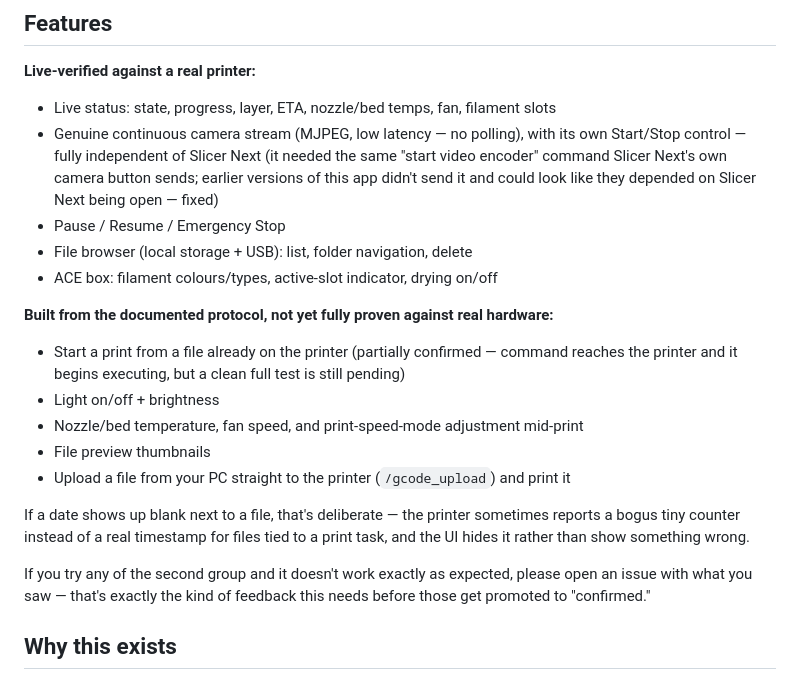
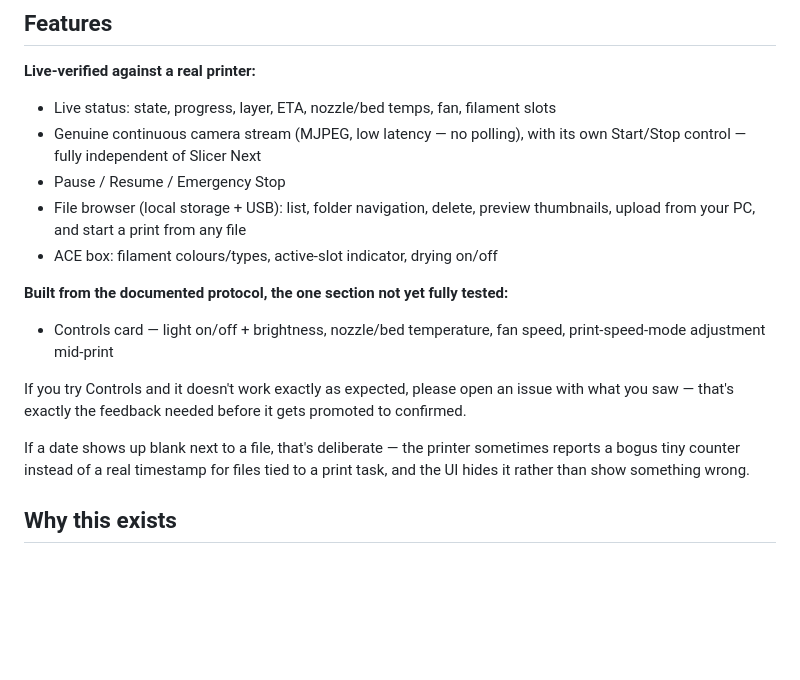
Before and after one commit to A-to-PC/kobra-lan-monitor, a Markdown page: README.md, the part around the change. Drawn GitHub-style; blank space fills up the shorter version.

Commit message:
Update README: Files section fully confirmed, only Controls remains
Print-start, file preview, and upload have all now been tested and
confirmed working -- only the Controls card (light/temp/fan/speed)
still needs a real hardware test.

Co-Authored-By: Claude Sonnet 5 <noreply@anthropic.com>

```diff
--- a/README.md
+++ b/README.md
@@ -8,21 +8,17 @@ Live status, camera streaming, print control, ACE (multi-material) filament and
 
 **Live-verified against a real printer:**
 - Live status: state, progress, layer, ETA, nozzle/bed temps, fan, filament slots
-- Genuine continuous camera stream (MJPEG, low latency — no polling), with its own Start/Stop control — fully independent of Slicer Next (it needed the same "start video encoder" command Slicer Next's own camera button sends; earlier versions of this app didn't send it and could look like they depended on Slicer Next being open — fixed)
+- Genuine continuous camera stream (MJPEG, low latency — no polling), with its own Start/Stop control — fully independent of Slicer Next
 - Pause / Resume / Emergency Stop
-- File browser (local storage + USB): list, folder navigation, delete
+- File browser (local storage + USB): list, folder navigation, delete, preview thumbnails, upload from your PC, and start a print from any file
 - ACE box: filament colours/types, active-slot indicator, drying on/off
 
-**Built from the documented protocol, not yet fully proven against real hardware:**
-- Start a print from a file already on the printer (partially confirmed — command reaches the printer and it begins executing, but a clean full test is still pending)
-- Light on/off + brightness
-- Nozzle/bed temperature, fan speed, and print-speed-mode adjustment mid-print
-- File preview thumbnails
-- Upload a file from your PC straight to the printer (`/gcode_upload`) and print it
+**Built from the documented protocol, the one section not yet fully tested:**
+- Controls card — light on/off + brightness, nozzle/bed temperature, fan speed, print-speed-mode adjustment mid-print
+
+If you try Controls and it doesn't work exactly as expected, please open an issue with what you saw — that's exactly the feedback needed before it gets promoted to confirmed.
 
 If a date shows up blank next to a file, that's deliberate — the printer sometimes reports a bogus tiny counter instead of a real timestamp for files tied to a print task, and the UI hides it rather than show something wrong.
-
-If you try any of the second group and it doesn't work exactly as expected, please open an issue with what you saw — that's exactly the kind of feedback this needs before those get promoted to "confirmed."
 
 ## Why this exists
 
```
